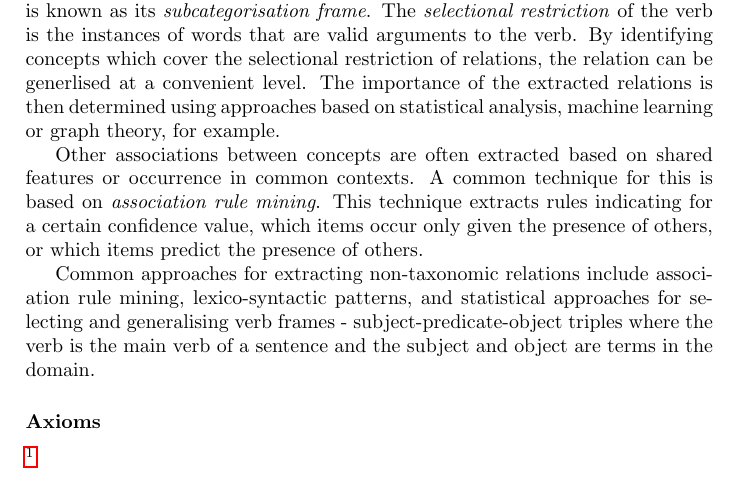
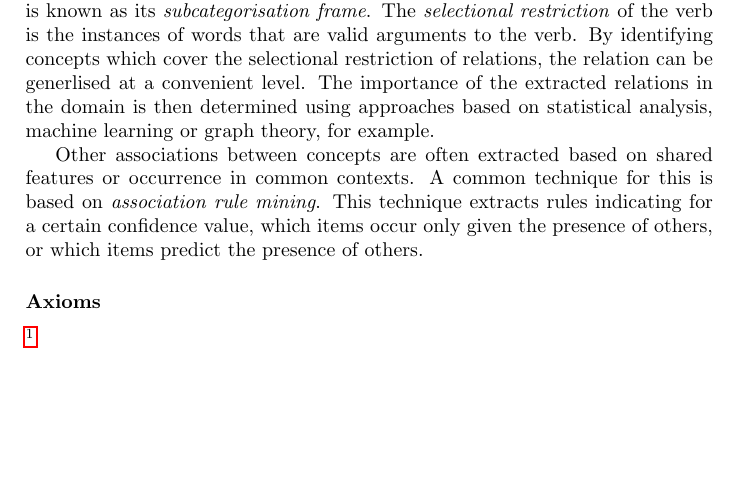
Before and after one commit to jbothma/Masters-Thesis-Report, a LaTeX thesis (report.tex): part of page 21 of 46, cut so that both start at the same text, the shorter picture padded with empty space. Compiled offline with pdfLaTeX.

Commit message:
remove old relations bit

```diff
--- a/report.tex
+++ b/report.tex
@@ -517,13 +517,11 @@ These patterns and paths are often manually defined but may also be extracted by
 The types of arguments accepted or required by a verb is known as its \emph{subcategorisation frame}.
 The \emph{selectional restriction} of the verb is the instances of words that are valid arguments to the verb.
 By identifying concepts which cover the selectional restriction of relations, the relation can be generlised at a convenient level.
-The importance of the extracted relations is then determined using approaches based on statistical analysis, machine learning or graph theory, for example.
+The importance of the extracted relations in the domain is then determined using approaches based on statistical analysis, machine learning or graph theory, for example.
 
 Other associations between concepts are often extracted based on shared features or occurrence in common contexts.
 A common technique for this is based on \emph{association rule mining}.
 This technique extracts rules indicating for a certain confidence value, which items occur only given the presence of others, or which items predict the presence of others.
-
-Common approaches for extracting non-taxonomic relations include association rule mining, lexico-syntactic patterns, and statistical approaches for selecting and generalising verb frames - subject-predicate-object triples where the verb is the main verb of a sentence and the subject and object are terms in the domain.
 
 \subsubsection{Axioms}
 
```
